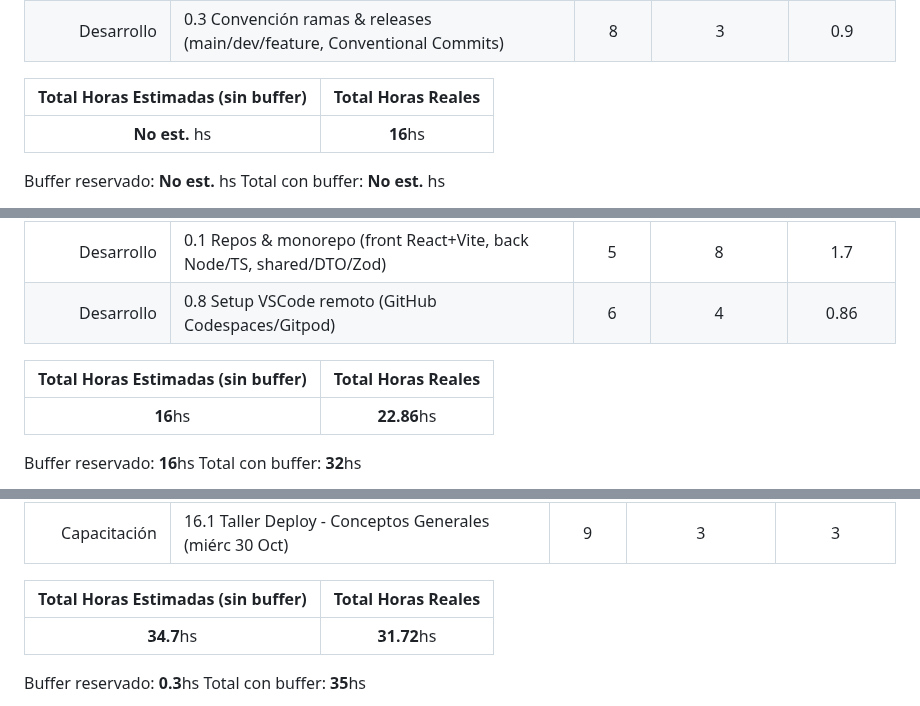
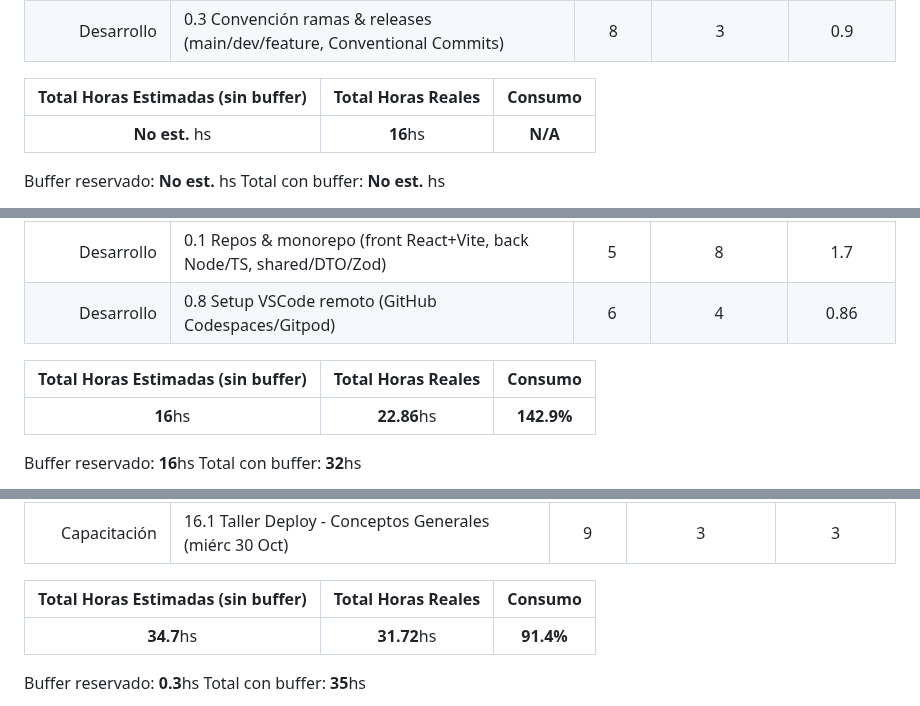
Before and after one commit to MarkMed/FleetMan, a Markdown page: docs/SprintsPlanning.md, 3 parts joined by grey strips. GitHub-like rendering.

Commit message:
fix: add consumption column to estimated and actual hours in SprintsPlanning.md for better tracking

```diff
--- a/docs/SprintsPlanning.md
+++ b/docs/SprintsPlanning.md
@@ -15,9 +15,9 @@
 | Gestión | 18.1 Scope freeze (MoSCoW) | 7 | 2 | 0.5 |
 | Desarrollo | 0.3 Convención ramas & releases (main/dev/feature, Conventional Commits) | 8 | 3 | 0.9 |
 
-| Total Horas Estimadas (sin buffer) | Total Horas Reales |
-|:---:|:----------:|
-| **No est.** hs | **16**hs |
+| Total Horas Estimadas (sin buffer) | Total Horas Reales | Consumo |
+|:---:|:----------:|:-------:|
+| **No est.** hs | **16**hs | **N/A** |
 
 Buffer reservado: **No est.** hs
 Total con buffer: **No est.** hs
@@ -44,9 +44,9 @@ Distribución por categoría:
 | Desarrollo | 0.1 Repos & monorepo (front React+Vite, back Node/TS, shared/DTO/Zod) | 5 | 8 | 1.7 |
 | Desarrollo | 0.8 Setup VSCode remoto (GitHub Codespaces/Gitpod) | 6 | 4 | 0.86 |
 
-| Total Horas Estimadas (sin buffer) | Total Horas Reales |
-|:---:|:----------:|
-| **16**hs | **22.86**hs |
+| Total Horas Estimadas (sin buffer) | Total Horas Reales | Consumo |
+|:---:|:----------:|:-------:|
+| **16**hs | **22.86**hs | **142.9%** |
 
 Buffer reservado: **16**hs
 Total con buffer: **32**hs
@@ -89,9 +89,9 @@ Distribución por categoría:
 | QA | 13.1 Estrategia & DoD QA | 8 | 5 | 1.5 |
 | Capacitación | 16.1 Taller Deploy - Conceptos Generales (miérc 30 Oct) | 9 | 3 | 3 |
 
-| Total Horas Estimadas (sin buffer) | Total Horas Reales |
-|:---:|:----------:|
-| **34.7**hs | **31.72**hs |
+| Total Horas Estimadas (sin buffer) | Total Horas Reales | Consumo |
+|:---:|:----------:|:-------:|
+| **34.7**hs | **31.72**hs | **91.4%** |
 
 Buffer reservado: **0.3**hs
 Total con buffer: **35**hs
```
Also changed, not shown: other parts of docs/SprintsPlanning.md (+42 -42 lines).
